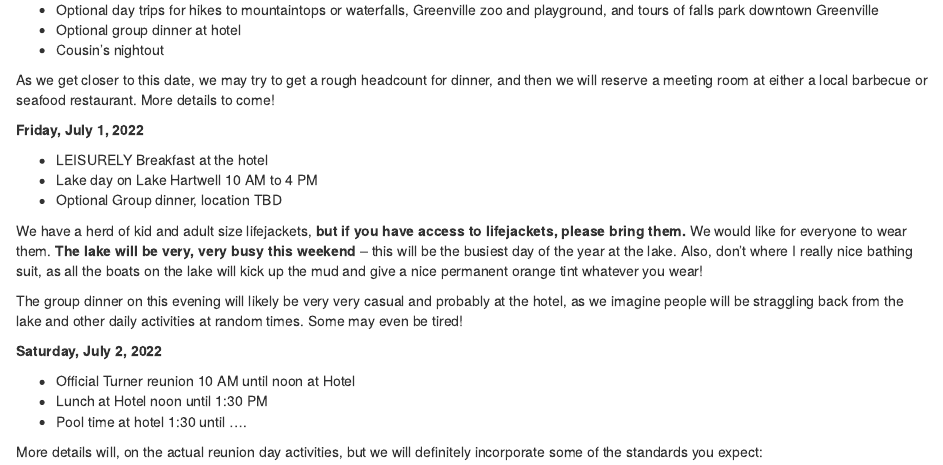
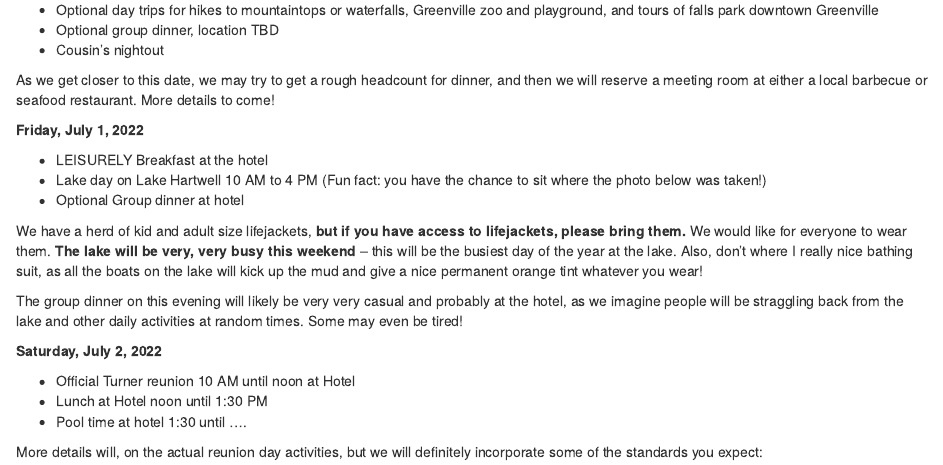
Before and after one commit to docs4class/Turner2022, an R Markdown document (index.Rmd): the page in a window 1100 px wide, from 590 px down. Rendered offline with R 4.5, knitr and Pandoc, with nearby package versions; drawn as R Markdown's standard HTML page in place of the format the file asks for.

Commit message:
double bam

```diff
--- a/index.Rmd
+++ b/index.Rmd
@@ -43,7 +43,7 @@ Turner Family Reunion
 **Thursday, June 30, 2022**
 
 - Optional day trips for hikes to mountaintops or waterfalls, Greenville zoo and playground, and tours of falls park downtown Greenville
-- Optional group dinner at hotel
+- Optional group dinner, location TBD
 - Cousin's nightout
 
 As we get closer to this date, we may try to get a rough headcount for dinner, and then we will reserve a meeting room at either a local barbecue or seafood restaurant. More details to come!
@@ -51,8 +51,8 @@ As we get closer to this date, we may try to get a rough headcount for dinner, a
 **Friday, July 1, 2022**
 
 - LEISURELY Breakfast at the hotel
-- Lake day on Lake Hartwell 10 AM to 4 PM
-- Optional Group dinner, location TBD
+- Lake day on Lake Hartwell 10 AM to 4 PM (Fun fact: you have the chance to sit where the photo below was taken!)
+- Optional Group dinner at hotel
 
 We have a herd of kid and adult size lifejackets, **but if you have access to lifejackets, please bring them.** We would like for everyone to wear them. **The lake will be very, very busy this weekend** – this will be the busiest day of the year at the lake. Also, don't where I really nice bathing suit, as all the boats on the lake will kick up the mud and give a nice permanent orange tint whatever you wear!
 
```
Also changed, not shown: 6 other files.
